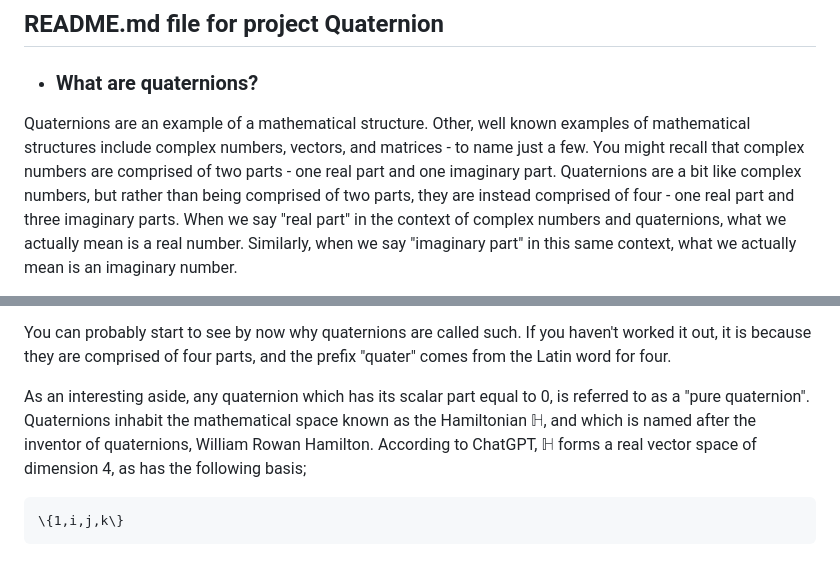
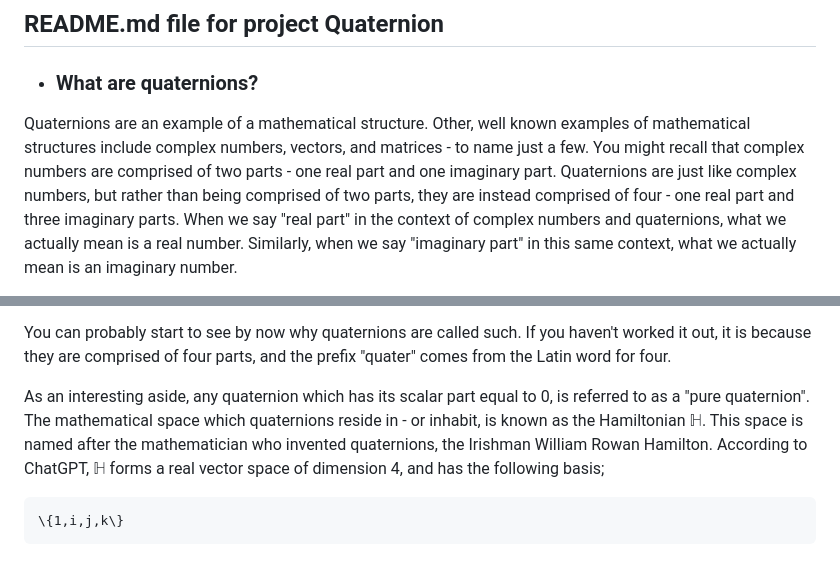
Before and after one commit to c-sanders/Quaternion, a Markdown page: README.md, 2 parts joined by grey strips. GitHub-like rendering.

````diff
--- a/README.md
+++ b/README.md
@@ -5,8 +5,8 @@
 
 Quaternions are an example of a mathematical structure. Other, well known examples of mathematical
 structures include complex numbers, vectors, and matrices - to name just a few. You might recall that
-complex numbers are comprised of two parts - one real part and one imaginary part. Quaternions are a
-bit like complex numbers, but rather than being comprised of two parts, they are instead comprised of four -
+complex numbers are comprised of two parts - one real part and one imaginary part. Quaternions are
+just like complex numbers, but rather than being comprised of two parts, they are instead comprised of four -
 one real part and three imaginary parts. When we say "real part" in the context of complex numbers
 and quaternions, what we actually mean is a real number. Similarly, when we say "imaginary part"
 in this same context, what we actually mean is an imaginary number.
@@ -39,9 +39,10 @@ You can probably start to see by now why quaternions are called such. If you hav
 is because they are comprised of four parts, and the prefix "quater" comes from the Latin word for four.
 
 As an interesting aside, any quaternion which has its scalar part equal to 0, is referred to
-as a "pure quaternion". Quaternions inhabit the mathematical space known as the Hamiltonian $\mathbb{H}$,
-and which is named after the inventor of quaternions, William Rowan Hamilton. According to ChatGPT,
-$\mathbb{H}$ forms a real vector space of dimension 4, as has the following basis;
+as a "pure quaternion". The mathematical space which quaternions reside in - or inhabit, is known
+as the Hamiltonian $\mathbb{H}$. This space is named after the mathematician who invented quaternions,
+the Irishman William Rowan Hamilton. According to ChatGPT, $\mathbb{H}$ forms a real vector space of
+dimension 4, and has the following basis;
 
 ```math
 \{1,i,j,k\}
````
